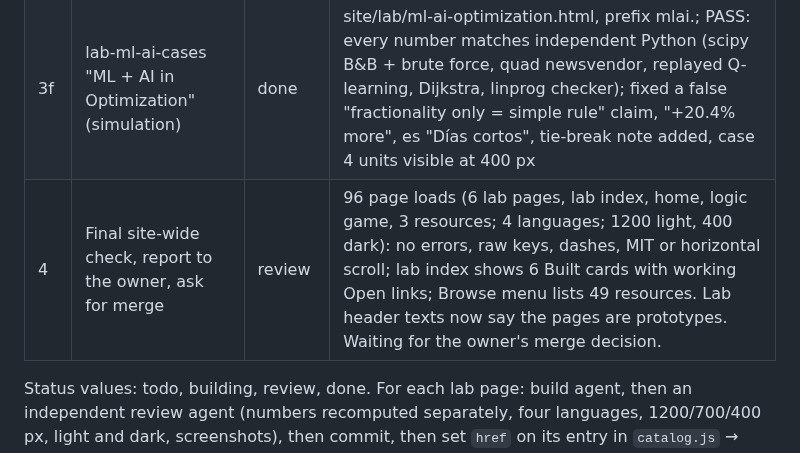
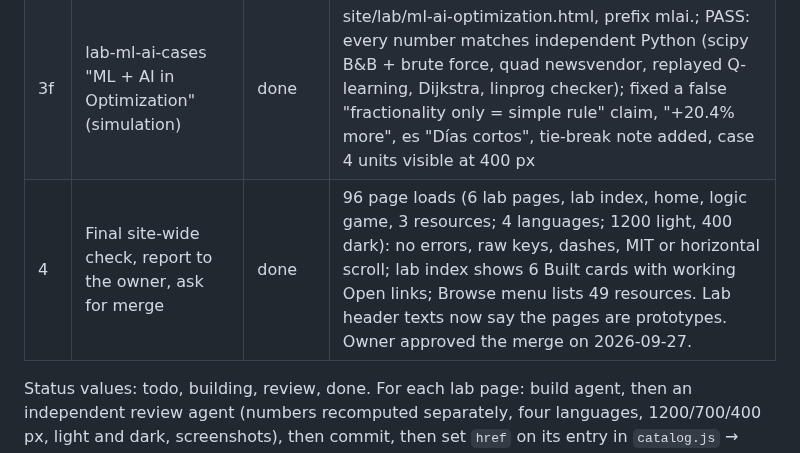
Before and after one commit to JaimePesca/Educational_Resources_Optimization, a Markdown page: materials/work-in-progress.md, the part around the change. Rendered like a GitHub page.

Commit message:
Tracker: owner approved the merge
Co-Authored-By: Claude Opus 5.5 <noreply@anthropic.com>
Claude-Session: https://claude.ai/code/session_01SJSMZMX3Ff5iBuT1xXHnFr

```diff
--- a/materials/work-in-progress.md
+++ b/materials/work-in-progress.md
@@ -22,7 +22,7 @@ Read this first after any interruption (credits, context reset). It is the singl
 | 3d | lab-ml-methods "Learning Is Optimizing" (animation) | done | site/lab/learning-is-optimizing.html; reviewed (numbers match; too-large network step changed to eta 10 so every number is reproducible); href in catalog.lab; card text in present tense |
 | 3e | lab-svm "The Widest Street" (animation) | done | site/lab/widest-street.html; reviewed (PASS: w, b, margins, SVs, xi, alpha match quadprog, SLSQP and scikit-learn; outlier infeasibility confirmed by LP); href in catalog.lab; card text in present tense |
 | 3f | lab-ml-ai-cases "ML + AI in Optimization" (simulation) | done | site/lab/ml-ai-optimization.html, prefix mlai.; PASS: every number matches independent Python (scipy B&B + brute force, quad newsvendor, replayed Q-learning, Dijkstra, linprog checker); fixed a false "fractionality only = simple rule" claim, "+20.4% more", es "Días cortos", tie-break note added, case 4 units visible at 400 px |
-| 4 | Final site-wide check, report to the owner, ask for merge | review | 96 page loads (6 lab pages, lab index, home, logic game, 3 resources; 4 languages; 1200 light, 400 dark): no errors, raw keys, dashes, MIT or horizontal scroll; lab index shows 6 Built cards with working Open links; Browse menu lists 49 resources. Lab header texts now say the pages are prototypes. Waiting for the owner's merge decision. |
+| 4 | Final site-wide check, report to the owner, ask for merge | done | 96 page loads (6 lab pages, lab index, home, logic game, 3 resources; 4 languages; 1200 light, 400 dark): no errors, raw keys, dashes, MIT or horizontal scroll; lab index shows 6 Built cards with working Open links; Browse menu lists 49 resources. Lab header texts now say the pages are prototypes. Owner approved the merge on 2026-09-27. |
 
 Status values: todo, building, review, done. For each lab page: build agent, then an independent review agent (numbers recomputed separately, four languages, 1200/700/400 px, light and dark, screenshots), then commit, then set `href` on its entry in `catalog.js` → `lab`.
 
```
